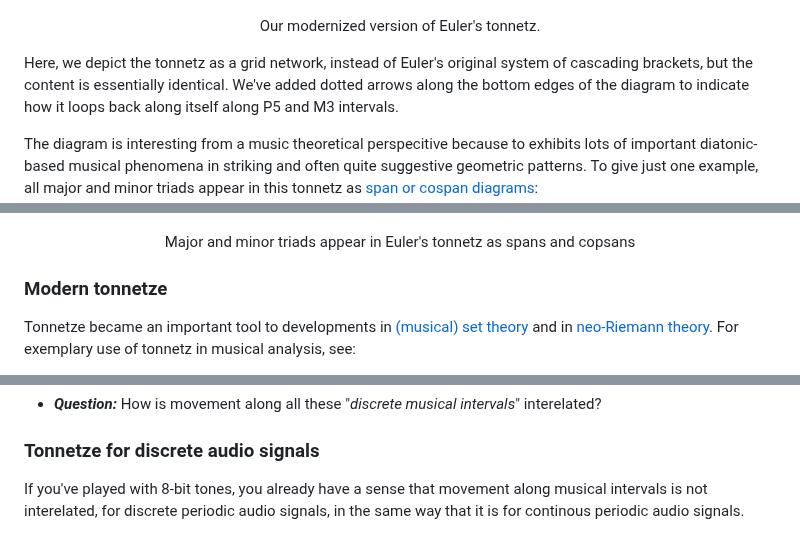
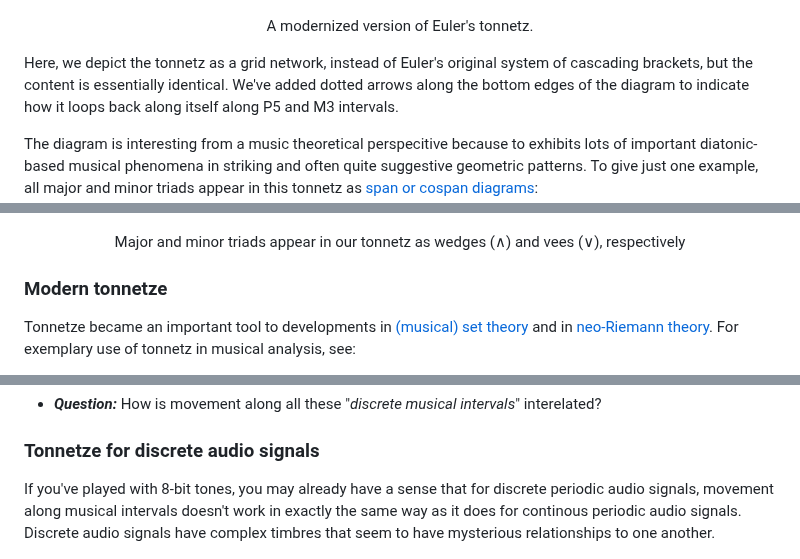
Before and after one commit to TYLERSFOSTER/Discrete-Signal-Tonality, a Markdown page: README.md, 3 parts joined by grey strips. Drawn GitHub-style.

Commit message:
work on README

```diff
--- a/README.md
+++ b/README.md
@@ -57,7 +57,7 @@ Today, we tend to depict this same tonnetze as a grid network. This tonnetz depi
   </picture>
 </p>
 <p align="center" style="font-size: 80%;">
-  Our modernized version of Euler's tonnetz.
+  A modernized version of Euler's tonnetz.
 </p>
 
 Here, we depict the tonnetz as a grid network, instead of Euler's original system of cascading brackets, but the content is essentially identical. We've added dotted arrows along the bottom edges of the diagram to indicate how it loops back along itself along P5 and M3 intervals.
@@ -72,7 +72,7 @@ The diagram is interesting from a music theoretical perspecitive because to exhi
   </picture>
 </p>
 <p align="center" style="font-size: 80%;">
-  Major and minor triads appear in Euler's tonnetz as spans and copsans
+  Major and minor triads appear in our tonnetz as wedges (∧) and vees (∨), respectively
 </p>
 
 ### Modern tonnetze
@@ -127,7 +127,7 @@ If we take this proposal seriously, we arrive at the following:
 - ***Question:*** How is movement along all these "*discrete musical intervals*" interelated?
 
 ### Tonnetze for discrete audio signals
-If you've played with 8-bit tones, you already have a sense that movement along musical intervals is not interelated, for discrete periodic audio signals, in the same way that it is for continous periodic audio signals.
+If you've played with 8-bit tones, you may already have a sense that for discrete periodic audio signals, movement along musical intervals doesn't work in exactly the same way as it does for continous periodic audio signals. Discrete audio signals have complex timbres that seem to have mysterious relationships to one another.
 
 <p align="center">
   <picture>
```
Also changed, not shown: other parts of README.md (+1 -1 lines).
